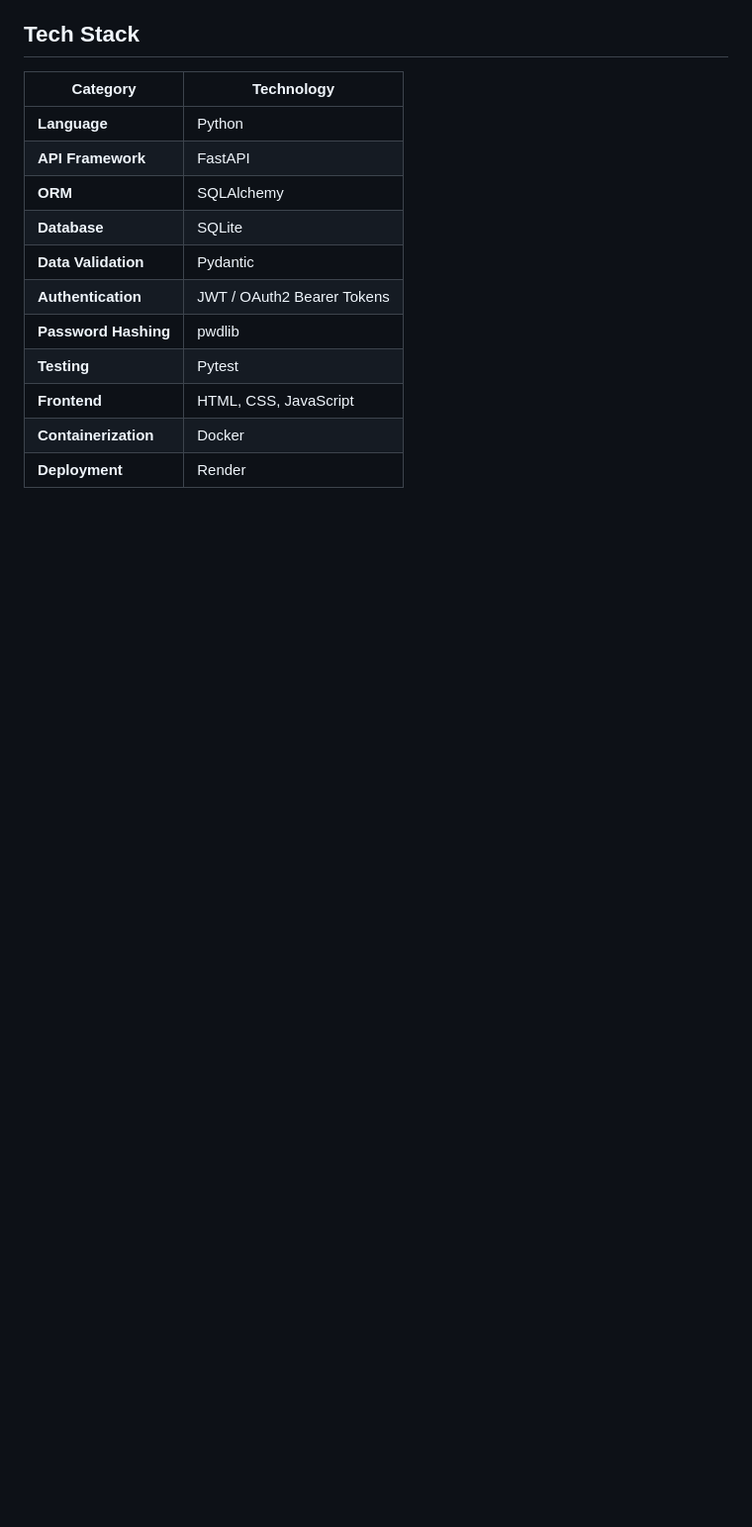
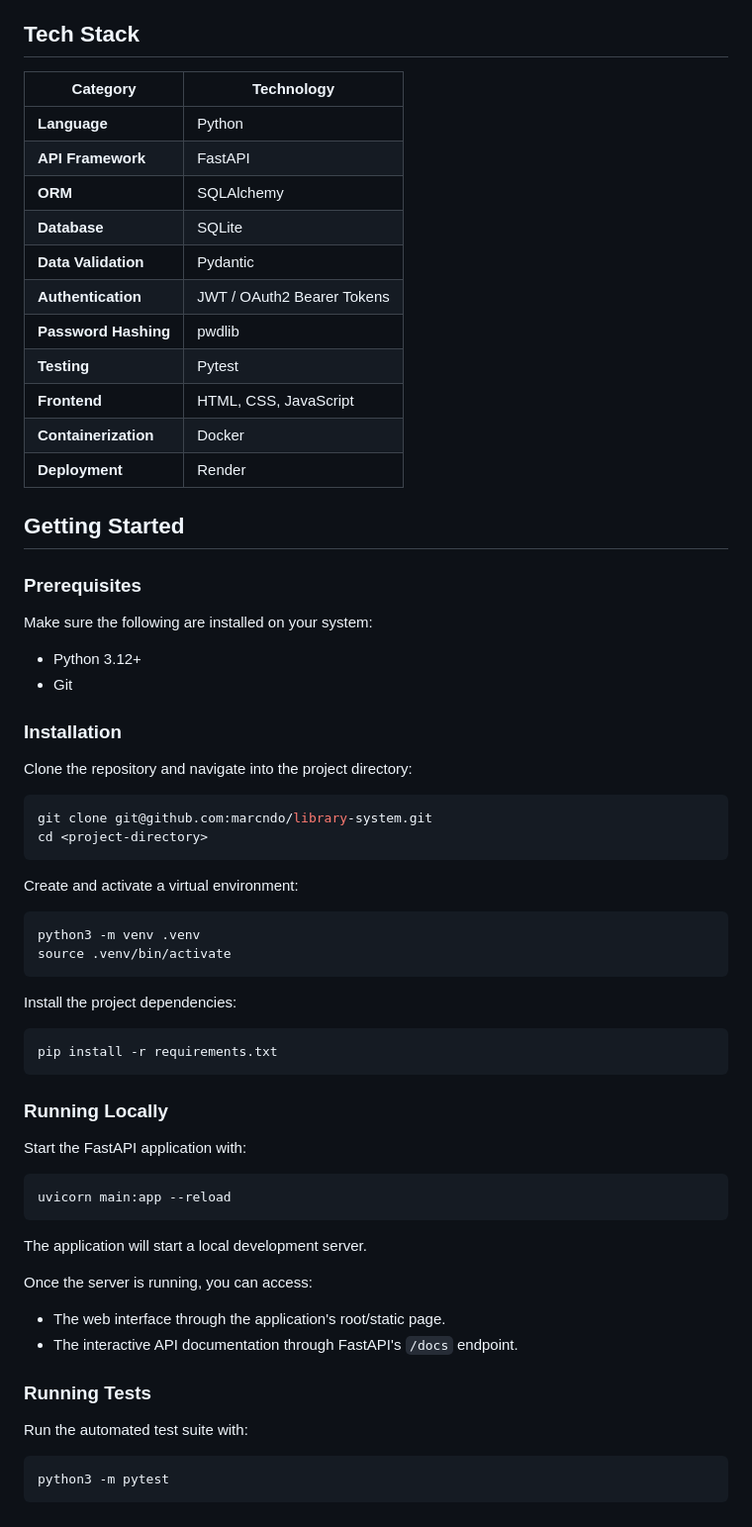
Before and after one commit to marcndo/library-system, a Markdown page: README.md, the part around the change. Shown at 99% size. GitHub-like rendering; blank space fills up the shorter version.

Commit message:
Add getting started section to README
Added instructions for getting started, including prerequisites, installation, running locally, and running tests.

````diff
--- a/README.md
+++ b/README.md
@@ -295,3 +295,58 @@ The test suite helps ensure that changes to the library domain logic do not unin
 | **Frontend**         | HTML, CSS, JavaScript      |
 | **Containerization** | Docker                     |
 | **Deployment**       | Render                     |
+
+
+## Getting Started
+
+### Prerequisites
+
+Make sure the following are installed on your system:
+
+* Python 3.12+
+* Git
+
+### Installation
+
+Clone the repository and navigate into the project directory:
+
+```bash
+git clone git@github.com:marcndo/library-system.git
+cd <project-directory>
+```
+
+Create and activate a virtual environment:
+
+```bash
+python3 -m venv .venv
+source .venv/bin/activate
+```
+
+Install the project dependencies:
+
+```bash
+pip install -r requirements.txt
+```
+
+### Running Locally
+
+Start the FastAPI application with:
+
+```bash
+uvicorn main:app --reload
+```
+
+The application will start a local development server.
+
+Once the server is running, you can access:
+
+* The web interface through the application's root/static page.
+* The interactive API documentation through FastAPI's `/docs` endpoint.
+
+### Running Tests
+
+Run the automated test suite with:
+
+```bash
+python3 -m pytest
+```
````
